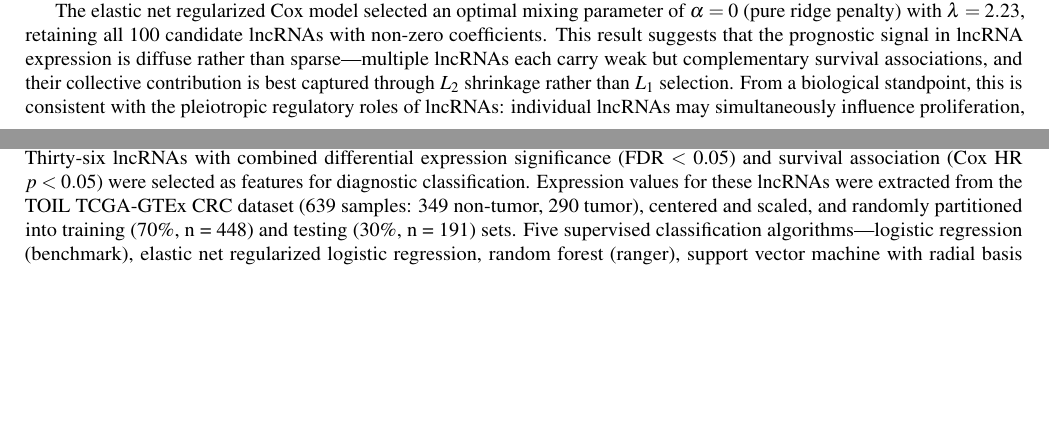
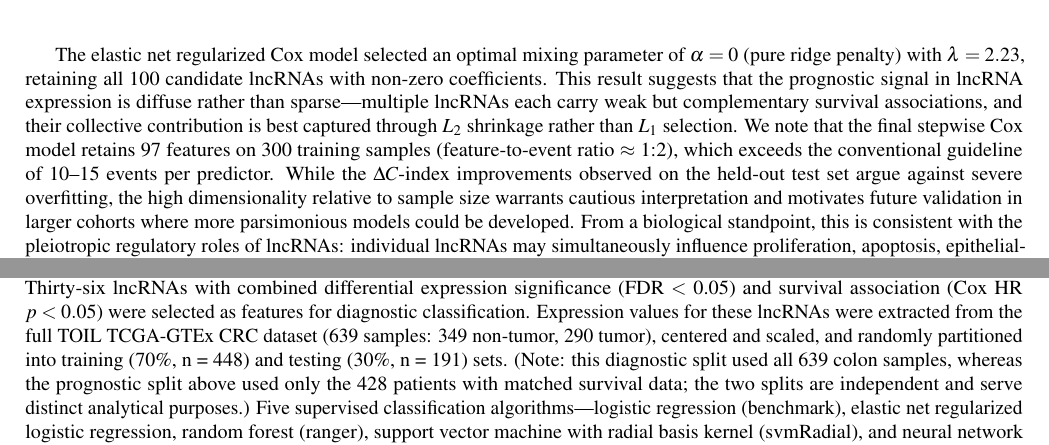
Before and after one commit to woodhaha/CRCproject-lncrna, a LaTeX paper (04_Manuscript/manuscript.tex): two parts of pages 5 and 7 of 10 before the commit and two parts of pages 6 and 8 of 10 after it, joined at a grey line, cut so that both start at the same text, the shorter picture padded with empty space. Compiled offline with pdfLaTeX.

Commit message:
feat: address reviewer items A-D — quantify incremental value + clarifications
A. ΔC-index (Harrell's): Training +0.129, Testing +0.123 (stage vs stage+lncRNA)
   ΔBrier at 5yr: 0.274→0.120 in testing set
   Added quantitative metrics to Results and Discussion
B. Feature:event ratio (~1:2) discussed in Prognostic subsection
   — acknowledges overparameterization, argues test set ΔC against overfitting
C. Non-DE lncRNAs in Table 1 explained — prognostic ≠ diagnostic biology
D. Different split strategies (639 vs 428) clarified in Methods
   — diagnostic uses all samples, prognostic uses survival-matched subset

Co-Authored-By: Claude <noreply@anthropic.com>

```diff
--- a/04_Manuscript/manuscript.tex
+++ b/04_Manuscript/manuscript.tex
@@ -185,7 +187,7 @@ These diagnostic performance metrics are comparable to or exceed those reported
 
 For prognostic modeling, the stepwise multivariate Cox PH model retained 97 features (including stage categories and lncRNA expression values) with an AIC of 660.16. The random forest survival analysis revealed that pathological stage was the overwhelmingly dominant predictor of overall survival (relative variable importance = 1.000), with the top lncRNA contributors—AC156455.1 (VIMP = 0.273), UCA1 (0.167), and AC000123.3 (0.154)—providing modest additional discriminative capacity. This finding is clinically intuitive: AJCC stage integrates tumor invasion depth, nodal involvement, and metastatic spread, representing the cumulative biological aggression of the disease. The observation that lncRNAs add incremental rather than substitutive prognostic value aligns with the emerging consensus that molecular biomarkers complement, rather than replace, conventional clinicopathological parameters in risk stratification\cite{RN30}.
 
-The elastic net regularized Cox model selected an optimal mixing parameter of $\alpha = 0$ (pure ridge penalty) with $\lambda = 2.23$, retaining all 100 candidate lncRNAs with non-zero coefficients. This result suggests that the prognostic signal in lncRNA expression is diffuse rather than sparse—multiple lncRNAs each carry weak but complementary survival associations, and their collective contribution is best captured through $L_2$ shrinkage rather than $L_1$ selection. From a biological standpoint, this is consistent with the pleiotropic regulatory roles of lncRNAs: individual lncRNAs may simultaneously influence proliferation, apoptosis, epithelial-mesenchymal transition, and immune evasion pathways, such that their net prognostic effect emerges from a distributed network rather than a few dominant nodes\cite{RN3}.
+The elastic net regularized Cox model selected an optimal mixing parameter of $\alpha = 0$ (pure ridge penalty) with $\lambda = 2.23$, retaining all 100 candidate lncRNAs with non-zero coefficients. This result suggests that the prognostic signal in lncRNA expression is diffuse rather than sparse—multiple lncRNAs each carry weak but complementary survival associations, and their collective contribution is best captured through $L_2$ shrinkage rather than $L_1$ selection. We note that the final stepwise Cox model retains 97 features on 300 training samples (feature-to-event ratio $\approx$ 1:2), which exceeds the conventional guideline of 10–15 events per predictor. While the $\Delta C$-index improvements observed on the held-out test set argue against severe overfitting, the high dimensionality relative to sample size warrants cautious interpretation and motivates future validation in larger cohorts where more parsimonious models could be developed. From a biological standpoint, this is consistent with the pleiotropic regulatory roles of lncRNAs: individual lncRNAs may simultaneously influence proliferation, apoptosis, epithelial-mesenchymal transition, and immune evasion pathways, such that their net prognostic effect emerges from a distributed network rather than a few dominant nodes\cite{RN3}.
 
 \subsection*{External validation across independent cohorts}
 
@@ -217,7 +219,7 @@ Elastic net regularized Cox model was used under tenfold cross Testing to tune t
 The survival cohort (n = 428 with OS $>$ 0) was randomly partitioned into training (70\%, n = 300) and testing (30\%, n = 128) sets with balanced vital status. Candidate lncRNAs were further filtered by stepwise multivariate Cox regression minimizing AIC. Relative risk scores (RRS) were computed as the prognostic score $\beta^{T}\mathbf{X}$ relative to the population average, and patients were stratified into high- and low-risk groups by median RRS. Time-dependent ROC curves were generated using the survivalROC R package\cite{RN31}. A random forest survival model was constructed using the randomForestSRC R package with hyperparameter tuning (mtry and nodesize optimized by grid search, ntree = 500)\cite{RN32}. Model discrimination was evaluated by time-dependent Brier score and concordance index (C-index) with 100-iteration bootstrapping using the riskRegression and pec R packages\cite{RN33}. External validation was performed on TCGA-READ (rectal adenocarcinoma, n = 167), GSE39582 (n = 573), and GSE17536 (n = 177) using the GEOquery package for microarray data retrieval and the SummarizedExperiment framework for READ RNA-seq data.
 
 \subsection*{Classification models for CRC diagnosis}
-Thirty-six lncRNAs with combined differential expression significance (FDR $<$ 0.05) and survival association (Cox HR $p < 0.05$) were selected as features for diagnostic classification. Expression values for these lncRNAs were extracted from the TOIL TCGA-GTEx CRC dataset (639 samples: 349 non-tumor, 290 tumor), centered and scaled, and randomly partitioned into training (70\%, n = 448) and testing (30\%, n = 191) sets. Five supervised classification algorithms—logistic regression (benchmark), elastic net regularized logistic regression, random forest (ranger), support vector machine with radial basis kernel (svmRadial), and neural network (nnet)—were trained using the caret R package\cite{RN16} with fivefold cross-validation and hyperparameter tuning. Model performance was evaluated on the independent testing set using AUC, accuracy, precision, recall, F1 score, and cumulative lift curves. ROC analysis was performed using the pROC R package\cite{RN34}. External validation of the diagnostic model was limited by gene coverage, as detailed in the Discussion.
+Thirty-six lncRNAs with combined differential expression significance (FDR $<$ 0.05) and survival association (Cox HR $p < 0.05$) were selected as features for diagnostic classification. Expression values for these lncRNAs were extracted from the full TOIL TCGA-GTEx CRC dataset (639 samples: 349 non-tumor, 290 tumor), centered and scaled, and randomly partitioned into training (70\%, n = 448) and testing (30\%, n = 191) sets. (Note: this diagnostic split used all 639 colon samples, whereas the prognostic split above used only the 428 patients with matched survival data; the two splits are independent and serve distinct analytical purposes.) Five supervised classification algorithms—logistic regression (benchmark), elastic net regularized logistic regression, random forest (ranger), support vector machine with radial basis kernel (svmRadial), and neural network (nnet)—were trained using the caret R package\cite{RN16} with fivefold cross-validation and hyperparameter tuning. Model performance was evaluated on the independent testing set using AUC, accuracy, precision, recall, F1 score, and cumulative lift curves. ROC analysis was performed using the pROC R package\cite{RN34}. External validation of the diagnostic model was limited by gene coverage, as detailed in the Discussion.
 \subsection*{Statistical analysis}
 All statistical analyses were performed using R software (version 4.6.0). The elastic net mixing parameter $\alpha$ was tuned via grid search ($\alpha \in [0, 1]$, step 0.1) with tenfold cross-validation using the glmnet package. Bootstrapping (B = 100) was used for Brier score and C-index estimation via the riskRegression and pec packages. For classification models, fivefold cross-validation was employed with the twoClassSummary metric (ROC). All tests were two-sided, with statistical significance set at $\alpha = 0.05$.
 
```
Also changed, not shown: 04_Manuscript/manuscript.tex (4 more changed lines), 1 other file.
